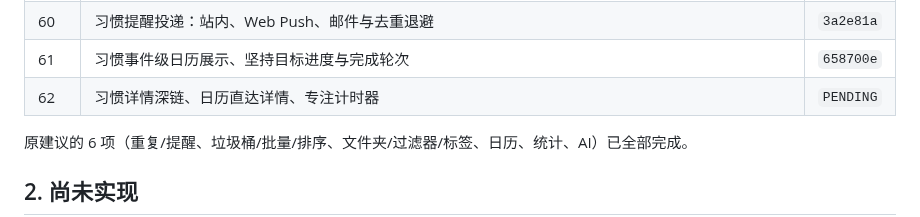
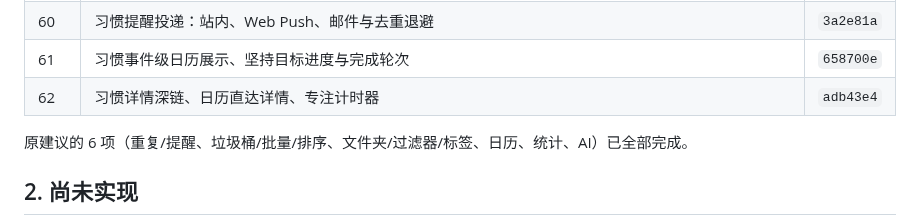
Before and after one commit to AnsGoo/caldav-free, a Markdown page: docs/ROADMAP.md, the part around the change. GitHub-like rendering.

Commit message:
docs: record habit deep links and focus

```diff
--- a/docs/ROADMAP.md
+++ b/docs/ROADMAP.md
@@ -65,7 +65,7 @@
 | 59 | 习惯 P2：今天/最近7天接入、日历快捷打卡、自动日志 | `8d1cc86` |
 | 60 | 习惯提醒投递：站内、Web Push、邮件与去重退避 | `3a2e81a` |
 | 61 | 习惯事件级日历展示、坚持目标进度与完成轮次 | `658700e` |
-| 62 | 习惯详情深链、日历直达详情、专注计时器 | `PENDING` |
+| 62 | 习惯详情深链、日历直达详情、专注计时器 | `adb43e4` |
 
 原建议的 6 项（重复/提醒、垃圾桶/批量/排序、文件夹/过滤器/标签、日历、统计、AI）已全部完成。
 
```
